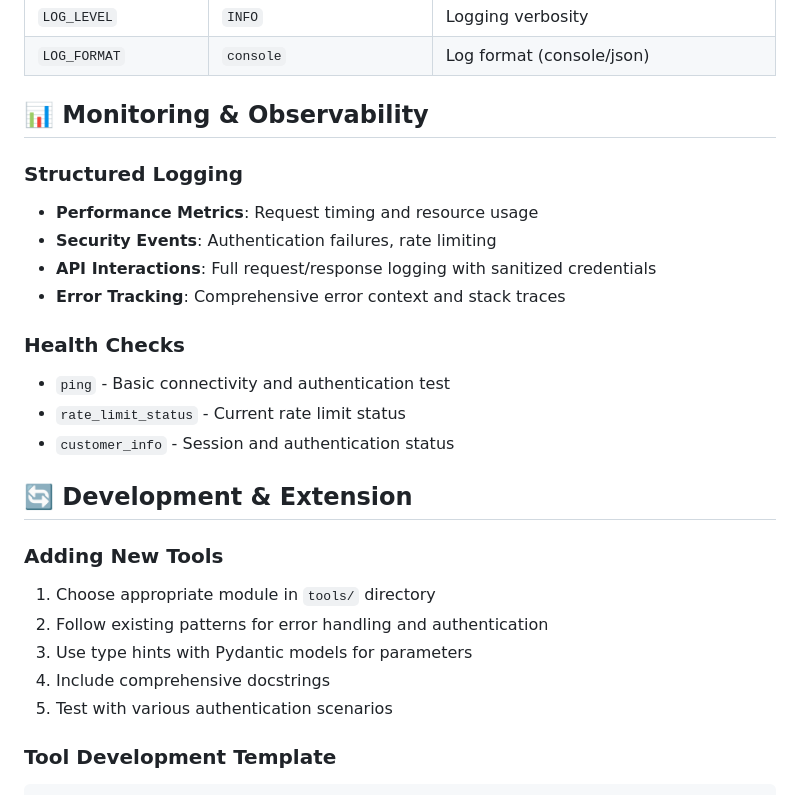
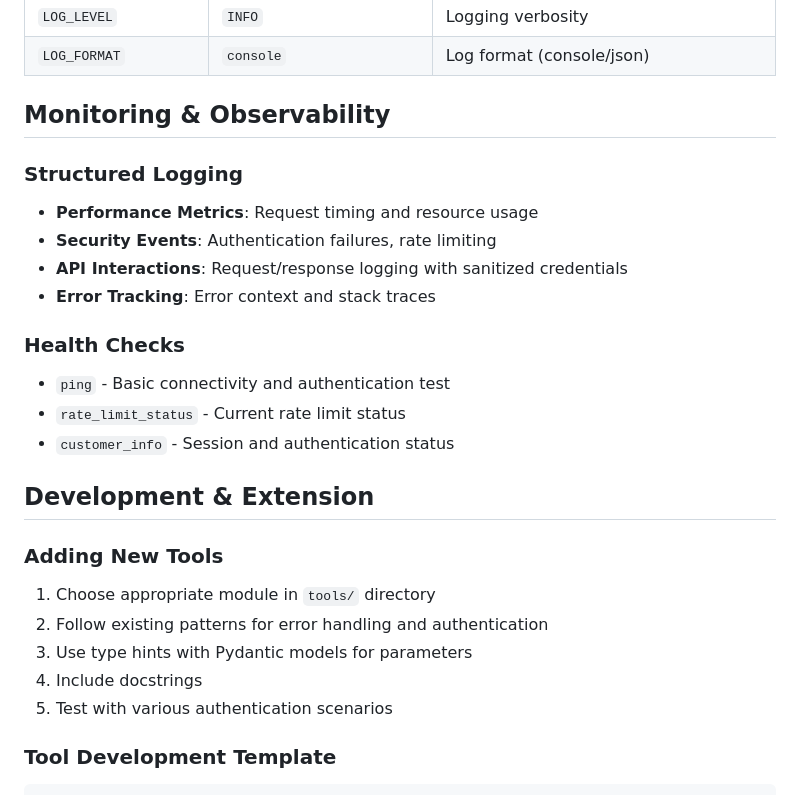
Before and after one commit to aphraz/cw-mcp, a Markdown page: README.md, the part around the change printed below. Drawn GitHub-style.

```diff
--- a/README.md
+++ b/README.md
@@ -182,26 +184,26 @@ x-cloudways-api-key: your-cloudways-api-key
 | `LOG_LEVEL` | `INFO` | Logging verbosity |
 | `LOG_FORMAT` | `console` | Log format (console/json) |
 
-## 📊 Monitoring & Observability
+## Monitoring & Observability
 
 ### Structured Logging
 - **Performance Metrics**: Request timing and resource usage
 - **Security Events**: Authentication failures, rate limiting
-- **API Interactions**: Full request/response logging with sanitized credentials
-- **Error Tracking**: Comprehensive error context and stack traces
+- **API Interactions**: Request/response logging with sanitized credentials
+- **Error Tracking**: Error context and stack traces
 
 ### Health Checks
 - `ping` - Basic connectivity and authentication test
 - `rate_limit_status` - Current rate limit status
 - `customer_info` - Session and authentication status
 
-## 🔄 Development & Extension
+## Development & Extension
 
 ### Adding New Tools
 1. Choose appropriate module in `tools/` directory
 2. Follow existing patterns for error handling and authentication
 3. Use type hints with Pydantic models for parameters
-4. Include comprehensive docstrings
+4. Include docstrings
 5. Test with various authentication scenarios
 
 ### Tool Development Template
```
Also changed, not shown: other parts of README.md (+18 -16 lines).
